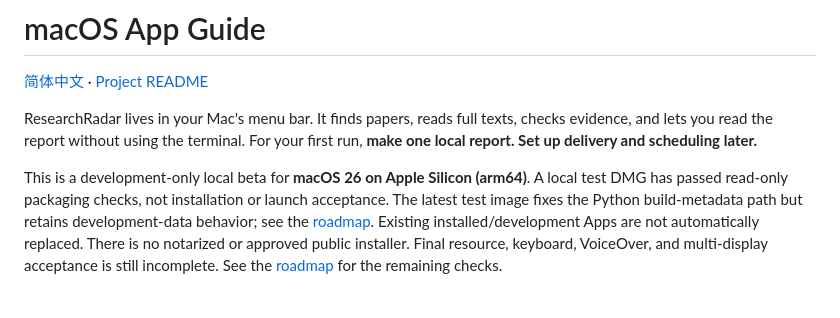
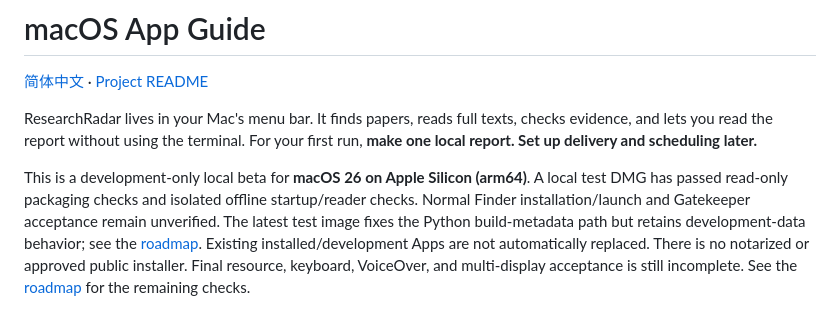
Before and after one commit to SleepyLGod/research-radar, a Markdown page: docs/macos-app.md, the part around the change. Drawn GitHub-style.

```diff
--- a/docs/macos-app.md
+++ b/docs/macos-app.md
@@ -7,7 +7,8 @@ and lets you read the report without using the terminal.
 For your first run, **make one local report. Set up delivery and scheduling later.**
 
 This is a development-only local beta for **macOS 26 on Apple Silicon (arm64)**.
-A local test DMG has passed read-only packaging checks, not installation or launch acceptance.
+A local test DMG has passed read-only packaging checks and isolated offline startup/reader checks.
+Normal Finder installation/launch and Gatekeeper acceptance remain unverified.
 The latest test image fixes the Python build-metadata path but retains development-data behavior;
 see the [roadmap](todo.md). Existing installed/development Apps are not automatically replaced.
 There is no notarized or approved public installer.
```
Also changed, not shown: docs/macos-app.zh-CN.md (+2 -1 lines), docs/todo.md (+27 -0 lines).
